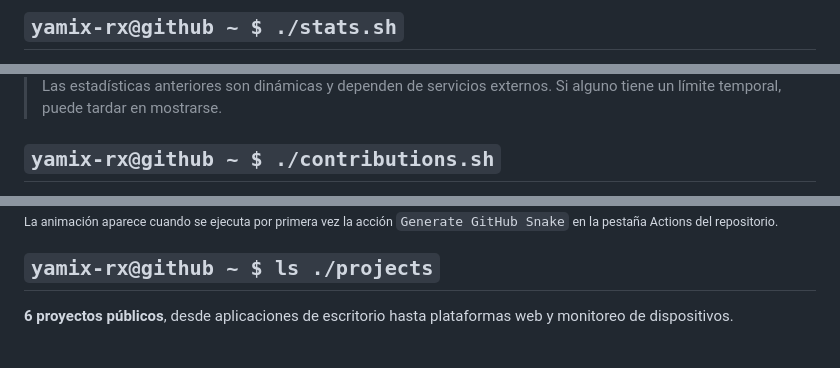
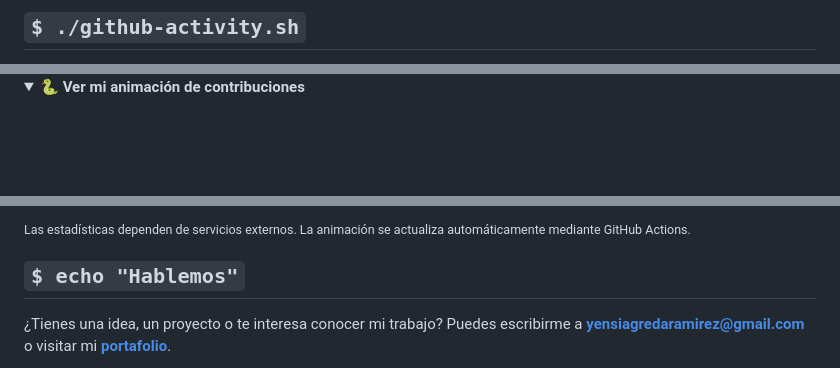
Before and after one commit to yamix-rx/yamix-rx, a Markdown page: README.md, 3 parts joined by grey strips. GitHub-like rendering; folded sections open; blank space fills up the shorter version.

```diff
--- a/README.md
+++ b/README.md
@@ -30,5 +66,5 @@
 </div>
 
-## `yamix-rx@github ~ $ ./stats.sh`
+## `$ ./github-activity.sh`
 
 <div align="center">
@@ -41,9 +77,8 @@
 </div>
 
-> Las estadísticas anteriores son dinámicas y dependen de servicios externos. Si alguno tiene un límite temporal, puede tardar en mostrarse.
-
-## `yamix-rx@github ~ $ ./contributions.sh`
-
+<details>
+<summary><strong>🐍 Ver mi animación de contribuciones</strong></summary>
+<br />
 <div align="center">
   <picture>
     <source media="(prefers-color-scheme: dark)" srcset="https://raw.githubusercontent.com/yamix-rx/yamix-rx/output/github-contribution-grid-snake-dark.svg" />
@@ -54,8 +90,8 @@
 
-<sub>La animación aparece cuando se ejecuta por primera vez la acción <code>Generate GitHub Snake</code> en la pestaña Actions del repositorio.</sub>
+<sub>Las estadísticas dependen de servicios externos. La animación se actualiza automáticamente mediante GitHub Actions.</sub>
 
-## `yamix-rx@github ~ $ ls ./projects`
+## `$ echo "Hablemos"`
 
-**6 proyectos públicos**, desde aplicaciones de escritorio hasta plataformas web y monitoreo de dispositivos.
+¿Tienes una idea, un proyecto o te interesa conocer mi trabajo? Puedes escribirme a **[yensiagredaramirez@gmail.com](mailto:yensiagredaramirez@gmail.com)** o visitar mi **[portafolio](https://yamix-rx-portafolio.vercel.app/)**.
 
 <div align="center">
```
Also changed, not shown: other parts of README.md (+58 -33 lines).
